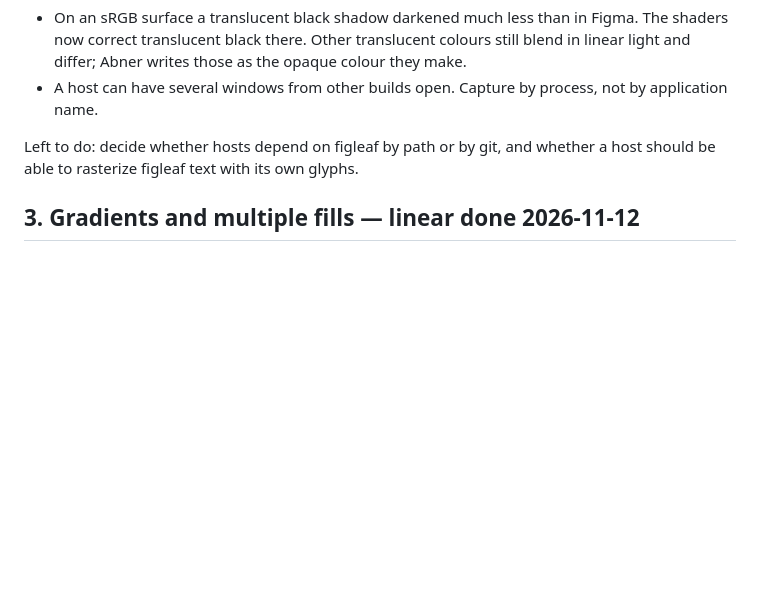
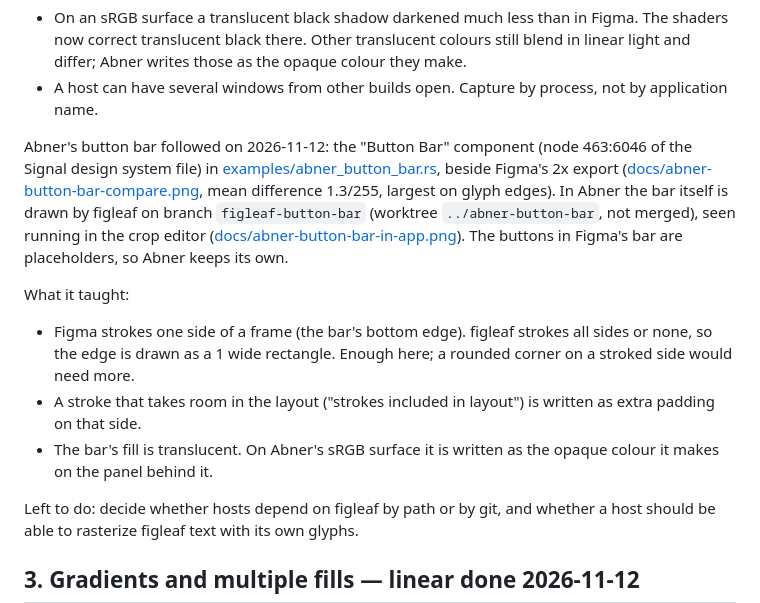
Before and after one commit to monomadic/figleaf, a Markdown page: TASKS.md, the part around the change. Drawn GitHub-style; blank space fills up the shorter version.

```diff
--- a/TASKS.md
+++ b/TASKS.md
@@ -114,6 +114,26 @@ More that it taught:
   opaque colour they make.
 - A host can have several windows from other builds open. Capture by process,
   not by application name.
+
+Abner's button bar followed on 2026-11-12: the "Button Bar" component (node
+463:6046 of the Signal design system file) in
+[examples/abner_button_bar.rs](examples/abner_button_bar.rs), beside Figma's
+2x export ([docs/abner-button-bar-compare.png](docs/abner-button-bar-compare.png),
+mean difference 1.3/255, largest on glyph edges). In Abner the bar itself is
+drawn by figleaf on branch `figleaf-button-bar` (worktree
+`../abner-button-bar`, not merged), seen running in the crop editor
+([docs/abner-button-bar-in-app.png](docs/abner-button-bar-in-app.png)). The
+buttons in Figma's bar are placeholders, so Abner keeps its own.
+
+What it taught:
+
+- Figma strokes one side of a frame (the bar's bottom edge). figleaf strokes
+  all sides or none, so the edge is drawn as a 1 wide rectangle. Enough here;
+  a rounded corner on a stroked side would need more.
+- A stroke that takes room in the layout ("strokes included in layout") is
+  written as extra padding on that side.
+- The bar's fill is translucent. On Abner's sRGB surface it is written as the
+  opaque colour it makes on the panel behind it.
 
 Left to do: decide whether hosts depend on figleaf by path or by git, and
 whether a host should be able to rasterize figleaf text with its own glyphs.
```
Also changed, not shown: README.md (+5 -0 lines), docs/abner-button-bar-compare.png (added), docs/abner-button-bar-in-app.png (added), docs/figma/abner-button-bar-figma@2x.png (added), 2 other files.
